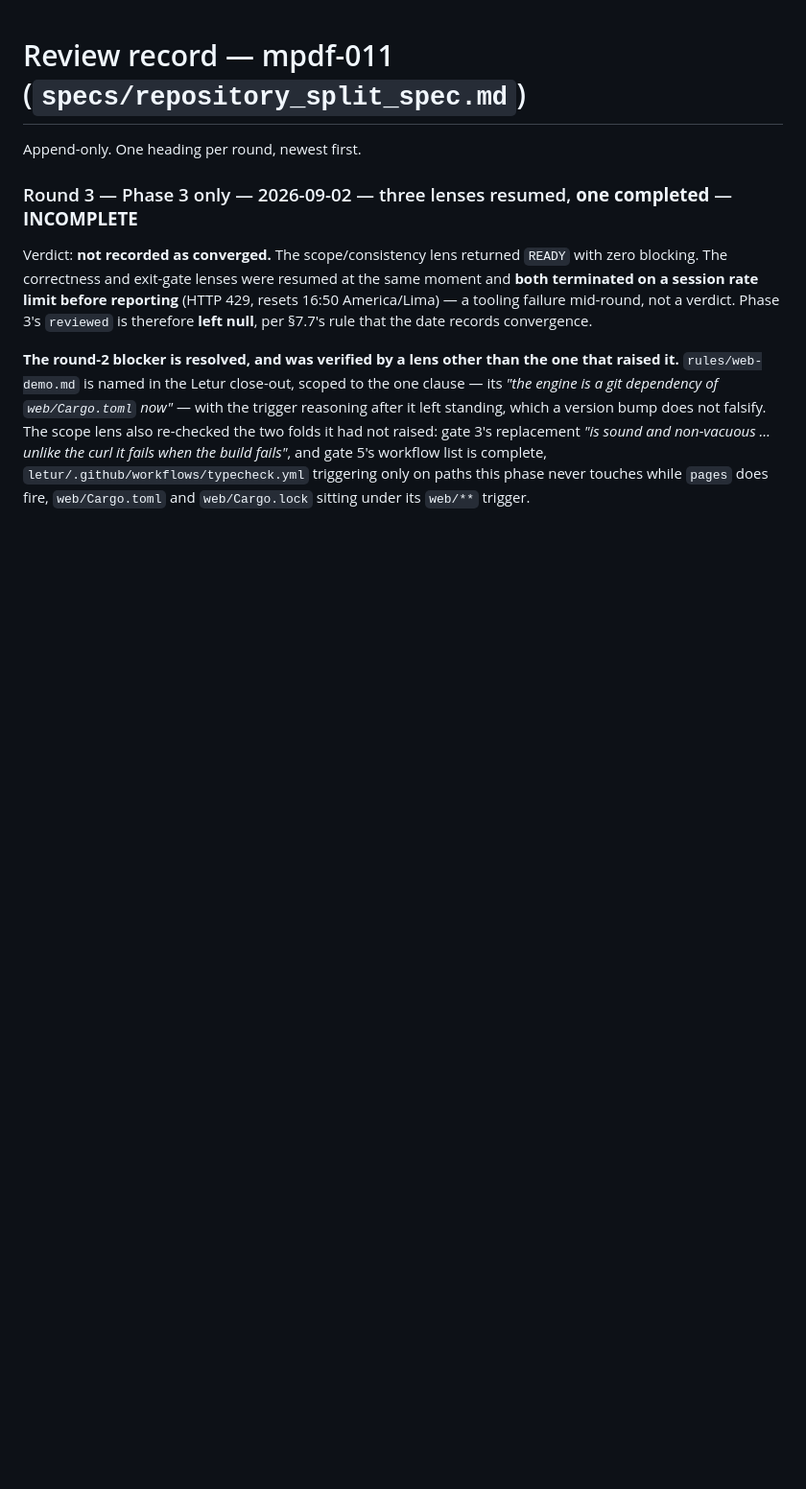
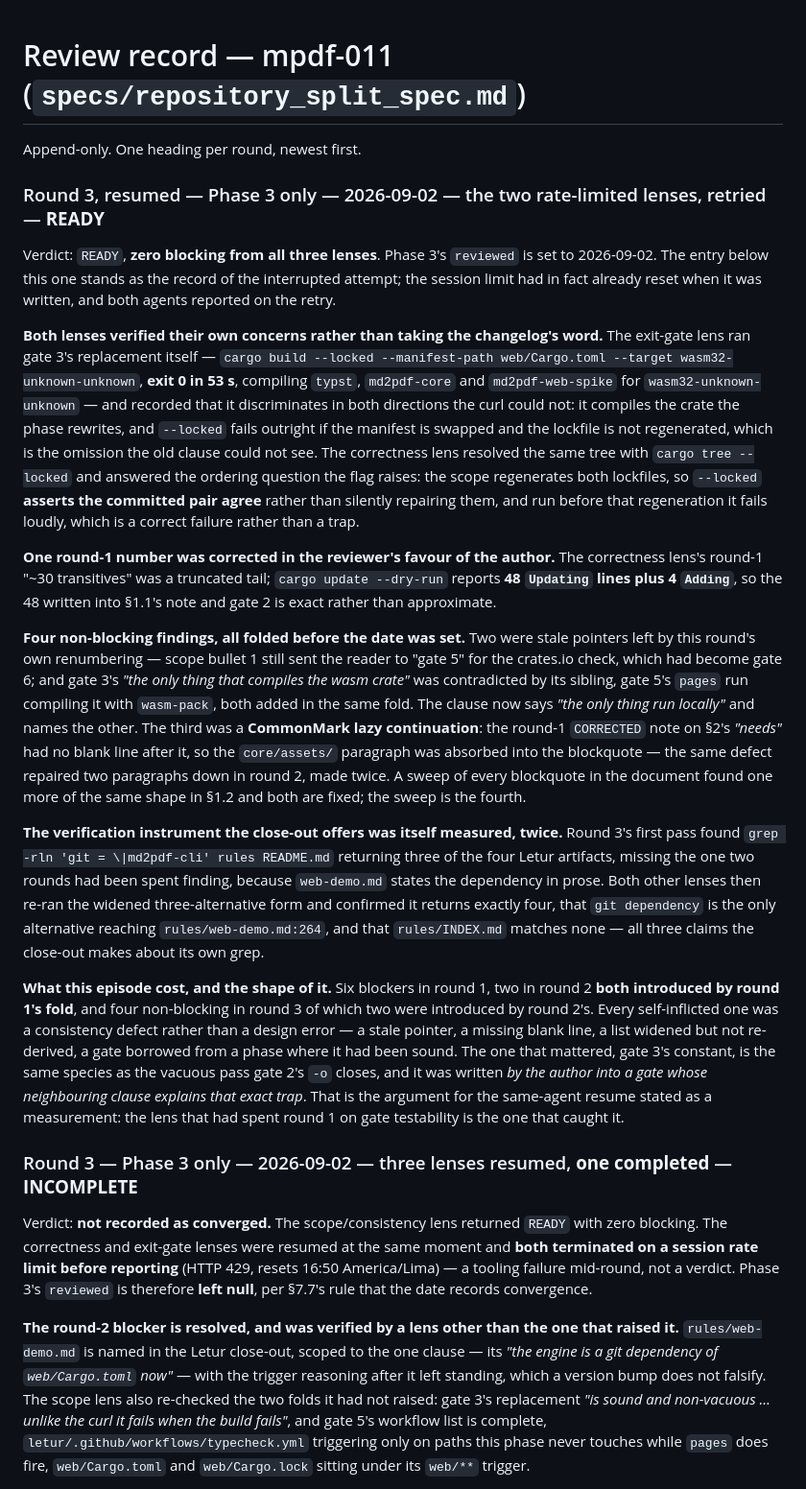
Before and after one commit to Ivapo/md2pdf, a Markdown page: specs/reviews/mpdf-011.md, the part around the change. Shown at 96% size. Drawn GitHub-style; blank space fills up the shorter version.

Commit message:
spec(mpdf-011): Phase 3 converges — the dry run was half a gate
The two lenses that had been cut off by a session limit reported on the retry, and
all three return READY with zero blocking. Phase 3's `reviewed` is 2026-09-02.

Both verified their own concerns rather than reading the changelog. The exit-gate
lens ran gate 3's replacement itself — `cargo build --locked --manifest-path
web/Cargo.toml --target wasm32-unknown-unknown`, exit 0 in 53s — and recorded that
it discriminates in both directions the withdrawn curl could not. The correctness
lens answered the question `--locked` raises there: the scope regenerates both
lockfiles, so the flag asserts the committed pair agree rather than quietly
repairing them.

Four non-blocking findings folded before the date was set. Two were stale pointers
left by this round's own renumbering — a scope bullet still sending the reader to
gate 5 for a check that had become gate 6, and gate 3 claiming to be "the only
thing that compiles the wasm crate" while its sibling clause reads the `pages` run
that also builds it. The third was a CommonMark lazy continuation: a round-1
blockquote with no blank line after it was swallowing the paragraph below, the
same defect repaired in round 2 and made twice. A sweep of every blockquote in the
document found one more and both are fixed.

The episode cost six blockers in round 1, two in round 2 both introduced by round
1's own fold, and four non-blocking in round 3 of which two came from round 2's.
Every self-inflicted one was a consistency defect rather than a design error. The
one that mattered — gate 3 borrowing Phase 1's Pages check into a place where the
number distinguishes nothing — was written into a gate whose neighbouring clause
explains that exact trap, and the lens that had spent round 1 on gate testability
is the one that caught it.

Co-Authored-By: Claude Opus 5 <noreply@anthropic.com>
Claude-Session: https://claude.ai/code/session_01YNapCEKHfLKjiRH4WY6881

```diff
--- a/specs/reviews/mpdf-011.md
+++ b/specs/reviews/mpdf-011.md
@@ -1,6 +1,59 @@
 # Review record — mpdf-011 (`specs/repository_split_spec.md`)
 
 Append-only. One heading per round, newest first.
+
+### Round 3, resumed — Phase 3 only — 2026-09-02 — the two rate-limited lenses, retried — **READY**
+
+Verdict: `READY`, **zero blocking from all three lenses**. Phase 3's `reviewed` is set to
+2026-09-02. The entry below this one stands as the record of the interrupted attempt; the
+session limit had in fact already reset when it was written, and both agents reported on
+the retry.
+
+**Both lenses verified their own concerns rather than taking the changelog's word.** The
+exit-gate lens ran gate 3's replacement itself — `cargo build --locked --manifest-path
+web/Cargo.toml --target wasm32-unknown-unknown`, **exit 0 in 53 s**, compiling `typst`,
+`md2pdf-core` and `md2pdf-web-spike` for `wasm32-unknown-unknown` — and recorded that it
+discriminates in both directions the curl could not: it compiles the crate the phase
+rewrites, and `--locked` fails outright if the manifest is swapped and the lockfile is not
+regenerated, which is the omission the old clause could not see. The correctness lens
+resolved the same tree with `cargo tree --locked` and answered the ordering question the
+flag raises: the scope regenerates both lockfiles, so `--locked` **asserts the committed
+pair agree** rather than silently repairing them, and run before that regeneration it fails
+loudly, which is a correct failure rather than a trap.
+
+**One round-1 number was corrected in the reviewer's favour of the author.** The
+correctness lens's round-1 "~30 transitives" was a truncated tail; `cargo update --dry-run`
+reports **48 `Updating` lines plus 4 `Adding`**, so the 48 written into §1.1's note and
+gate 2 is exact rather than approximate.
+
+**Four non-blocking findings, all folded before the date was set.** Two were stale pointers
+left by this round's own renumbering — scope bullet 1 still sent the reader to "gate 5" for
+the crates.io check, which had become gate 6; and gate 3's *"the only thing that compiles
+the wasm crate"* was contradicted by its sibling, gate 5's `pages` run compiling it with
+`wasm-pack`, both added in the same fold. The clause now says *"the only thing run
+locally"* and names the other. The third was a **CommonMark lazy continuation**: the round-1
+`CORRECTED` note on §2's *"needs"* had no blank line after it, so the `core/assets/`
+paragraph was absorbed into the blockquote — the same defect repaired two paragraphs down
+in round 2, made twice. A sweep of every blockquote in the document found one more of the
+same shape in §1.2 and both are fixed; the sweep is the fourth.
+
+**The verification instrument the close-out offers was itself measured, twice.** Round 3's
+first pass found `grep -rln 'git = \|md2pdf-cli' rules README.md` returning three of the
+four Letur artifacts, missing the one two rounds had been spent finding, because
+`web-demo.md` states the dependency in prose. Both other lenses then re-ran the widened
+three-alternative form and confirmed it returns exactly four, that `git dependency` is the
+only alternative reaching `rules/web-demo.md:264`, and that `rules/INDEX.md` matches none —
+all three claims the close-out makes about its own grep.
+
+**What this episode cost, and the shape of it.** Six blockers in round 1, two in round 2
+**both introduced by round 1's fold**, and four non-blocking in round 3 of which two were
+introduced by round 2's. Every self-inflicted one was a consistency defect rather than a
+design error — a stale pointer, a missing blank line, a list widened but not re-derived, a
+gate borrowed from a phase where it had been sound. The one that mattered, gate 3's
+constant, is the same species as the vacuous pass gate 2's `-o` closes, and it was written
+*by the author into a gate whose neighbouring clause explains that exact trap*. That is
+the argument for the same-agent resume stated as a measurement: the lens that had spent
+round 1 on gate testability is the one that caught it.
 
 ### Round 3 — Phase 3 only — 2026-09-02 — three lenses resumed, **one completed** — **INCOMPLETE**
 
```
Also changed, not shown: specs/repository_split_spec.md (+10 -5 lines).
